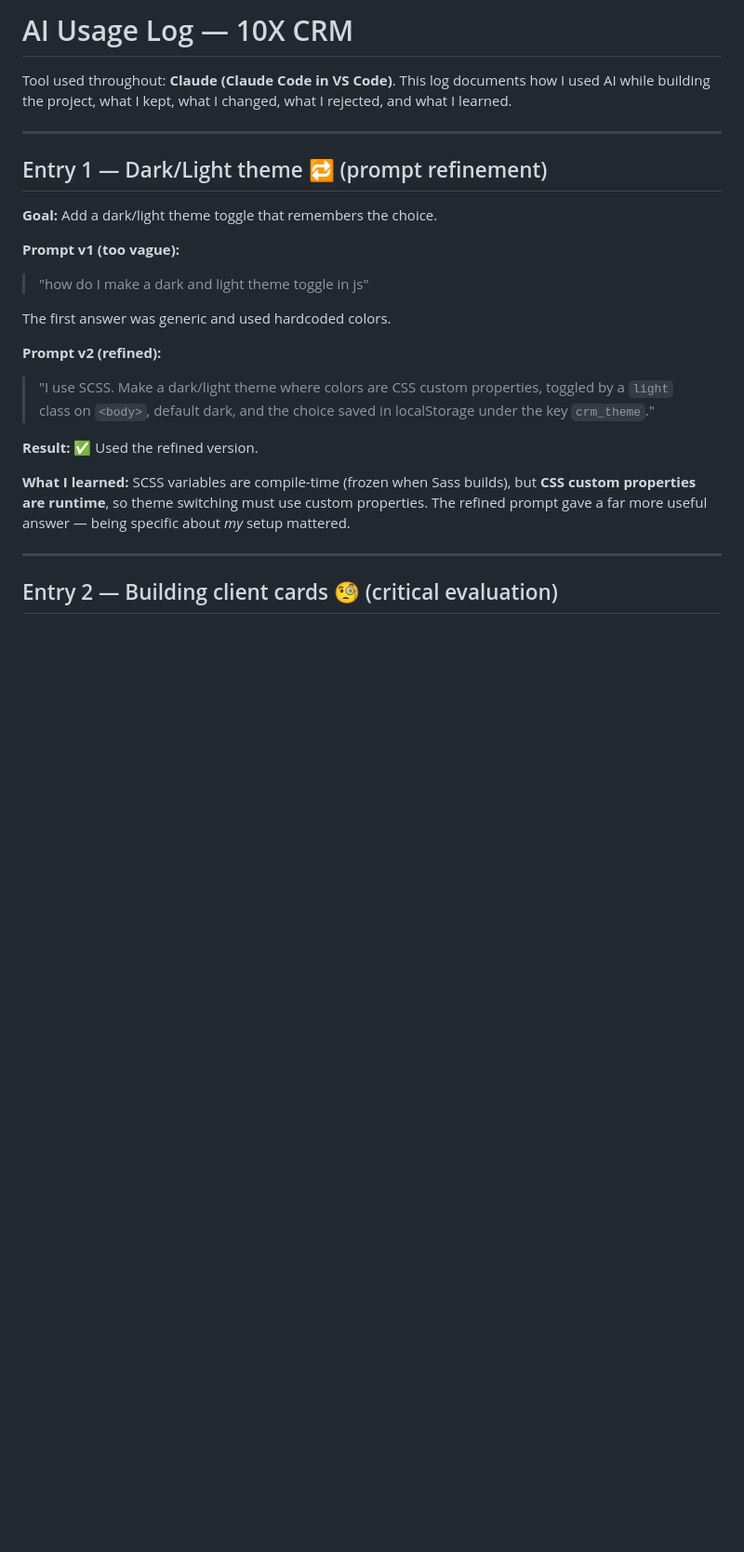
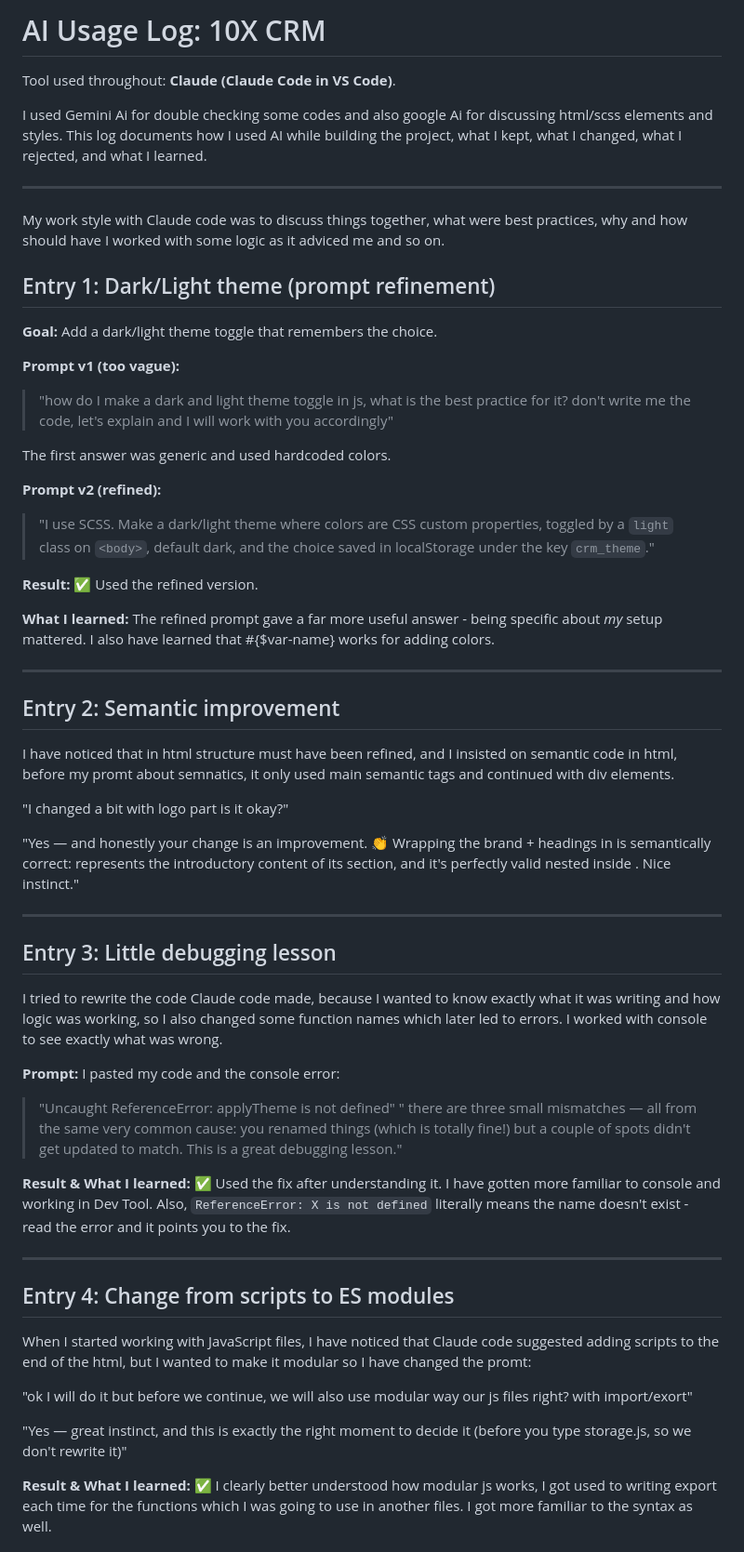
Before and after one commit to Mariam3120/10x-crm, a Markdown page: ai-log.md, the part around one of its changes. Shown at 93% size. Rendered like a GitHub page; blank space fills up the shorter version.

```diff
--- a/ai-log.md
+++ b/ai-log.md
@@ -1,17 +1,20 @@
-# AI Usage Log — 10X CRM
+# AI Usage Log: 10X CRM
 
 Tool used throughout: **Claude (Claude Code in VS Code)**.
+
+I used Gemini Ai for double checking some codes and also google Ai for discussing html/scss elements and styles.
 This log documents how I used AI while building the project, what I kept,
 what I changed, what I rejected, and what I learned.
 
 ---
+My work style with Claude code was to discuss things together, what were best practices, why and how should have I worked with some logic as it adviced me and so on.
 
-## Entry 1 — Dark/Light theme  🔁 (prompt refinement)
+## Entry 1: Dark/Light theme (prompt refinement)
 
 **Goal:** Add a dark/light theme toggle that remembers the choice.
 
 **Prompt v1 (too vague):**
-> "how do I make a dark and light theme toggle in js"
+> "how do I make a dark and light theme toggle in js, what is the best practice for it? don't write me the code, let's explain and I will work with you accordingly"
 
 The first answer was generic and used hardcoded colors.
 
@@ -22,11 +25,37 @@ The first answer was generic and used hardcoded colors.
 
 **Result:** ✅ Used the refined version.
 
-**What I learned:** SCSS variables are compile-time (frozen when Sass builds),
-but **CSS custom properties are runtime**, so theme switching must use custom
-properties. The refined prompt gave a far more useful answer — being specific
-about *my* setup mattered.
+**What I learned:**  The refined prompt gave a far more useful answer - being specific about *my* setup mattered. I also have learned that #{$var-name} works for adding colors.
 
 ---
 
-## Entry 2 — Building client cards  🧐 (critical evaluation)
+## Entry 2: Semantic improvement
+I have noticed that in html structure must have been refined, and I insisted on semantic code in html, before my promt about semnatics, it only used main semantic tags and continued with div elements.
+
+"I changed a bit with logo part is it okay?"
+
+"Yes — and honestly your change is an improvement. 👏 Wrapping the brand + headings in <header class="auth-header"> is semantically correct: <header> represents the introductory content of its section, and it's perfectly valid nested inside <section>. Nice instinct."
+
+---
+
+## Entry 3: Little debugging lesson
+I tried to rewrite the code Claude code made, because I wanted to know exactly what it was writing and how logic was working, so I also changed some function names which later led to errors. I worked with console to see exactly what was wrong.
+
+**Prompt:** I pasted my code and the console error:
+> "Uncaught ReferenceError: applyTheme is not defined"
+" there are three small mismatches — all from the same very common cause: you renamed things (which is totally fine!) but a couple of spots didn't get updated to match. This is a great debugging lesson."
+
+**Result & What I learned:** ✅  Used the fix after understanding it. I have gotten more familiar to console and working in Dev Tool. Also, `ReferenceError: X is not defined` literally means the name doesn't exist - read the error and it points you to the fix.
+
+---
+
+## Entry 4: Change from scripts to ES modules
+
+When I started working with JavaScript files, I have noticed that Claude code suggested adding scripts to the end of the html, but I wanted to make it modular so I have changed the promt:
+
+"ok I will do it but before we continue, we will also use modular way our js files right? with import/exort"
+
+"Yes — great instinct, and this is exactly the right moment to decide it (before you type storage.js, so we don't rewrite it)"
+
+**Result & What I learned:** ✅ I clearly better understood how modular js works, I got used to writing export each time for the functions which I was going to use in another files. I got more familiar to the syntax as well.
+
```
Also changed, not shown: other parts of ai-log.md (+25 -23 lines).
